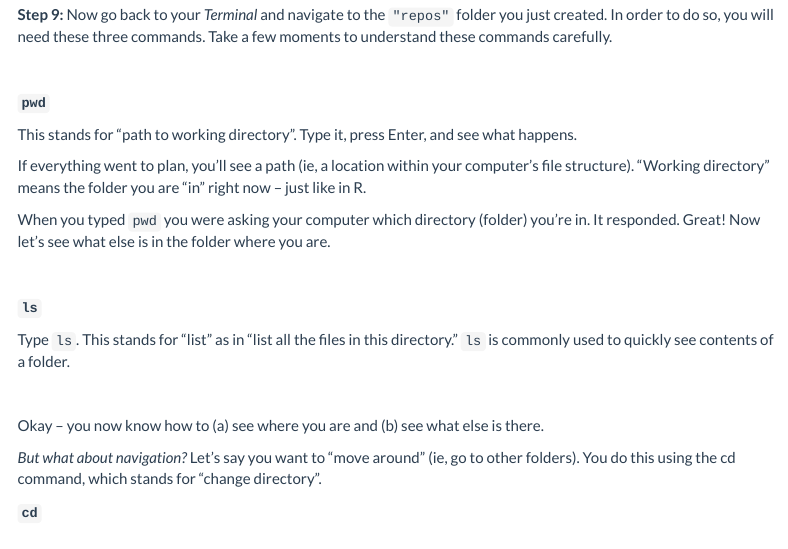
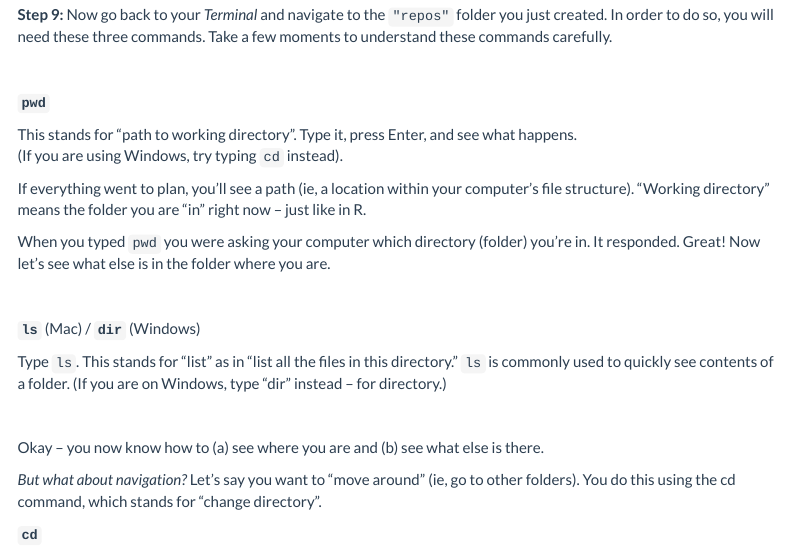
Before and after one commit to ericmkeen/esci_222_setup, an R Markdown document (docs/index.Rmd): the page in a window 1100 px wide, from 2500 px down. Rendered offline with R 4.5, knitr and Pandoc, with nearby package versions; menus at the side of the page are left out.

Commit message:
fixing for windows

```diff
--- a/docs/index.Rmd
+++ b/docs/index.Rmd
@@ -150,6 +150,7 @@ tinytex::install_tinytex()
 **`pwd`**
 
 This stands for “path to working directory”. Type it, press Enter, and see what happens.
+(If you are using Windows, try typing `cd` instead).
 
 If everything went to plan, you’ll see a path (ie, a location within your computer’s file structure). “Working directory” means the folder you are “in” right now – just like in R.
 
@@ -157,9 +158,9 @@ When you typed `pwd` you were asking your computer which directory (folder) you
 
 &nbsp;
 
-**`ls`**
+**`ls`** (Mac) / **`dir`** (Windows)
 
-Type `ls`. This stands for "list" as in "list all the files in this directory." `ls` is commonly used to quickly see contents of a folder.
+Type `ls`. This stands for "list" as in "list all the files in this directory." `ls` is commonly used to quickly see contents of a folder. (If you are on Windows, type "dir" instead -- for directory.)
 
 &nbsp;
 
```
Also changed, not shown: 1 other file.
